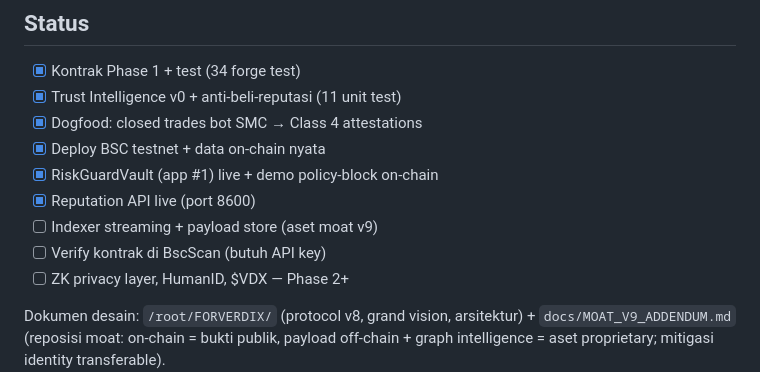
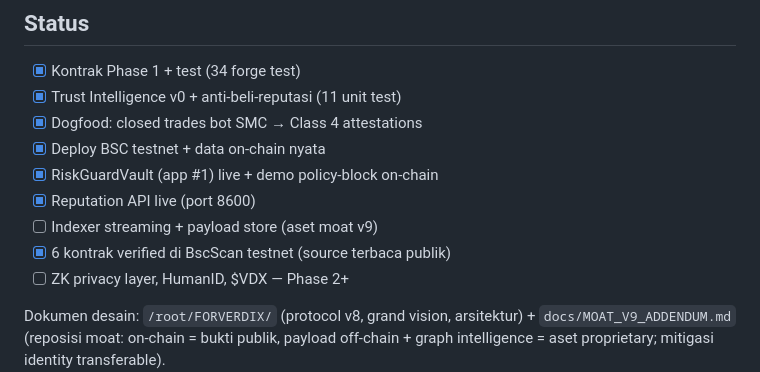
Before and after one commit to rexalpaundra0902-droid/verdix, a Markdown page: README.md, the part around the change. GitHub-like rendering.

Commit message:
Verify 6 kontrak di BscScan testnet (Etherscan V2 API)
Co-Authored-By: Claude Fable 5 <noreply@anthropic.com>

```diff
--- a/README.md
+++ b/README.md
@@ -70,7 +70,7 @@ publik, tanpa database.
 - [x] RiskGuardVault (app #1) live + demo policy-block on-chain
 - [x] Reputation API live (port 8600)
 - [ ] Indexer streaming + payload store (aset moat v9)
-- [ ] Verify kontrak di BscScan (butuh API key)
+- [x] 6 kontrak verified di BscScan testnet (source terbaca publik)
 - [ ] ZK privacy layer, HumanID, $VDX — Phase 2+
 
 Dokumen desain: `/root/FORVERDIX/` (protocol v8, grand vision, arsitektur) +
```
